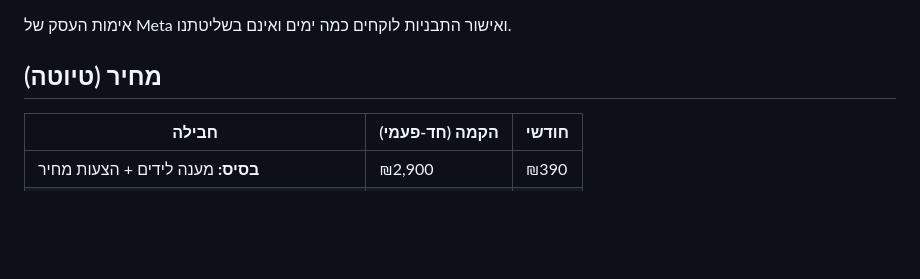
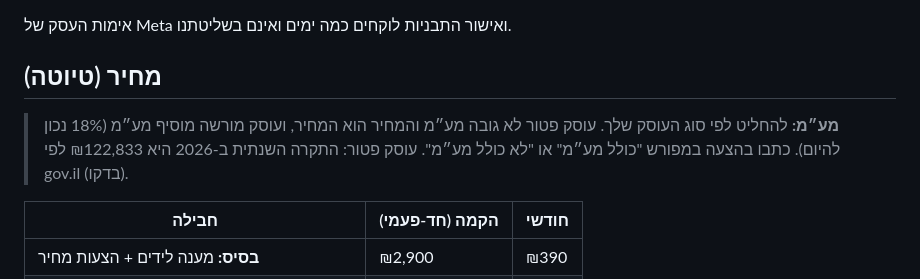
Before and after one commit to adambusinessadam863-del/cluade, a Markdown page: clients/yad-ofek/PROPOSAL.md, the part around the change. GitHub-like rendering; blank space fills up the shorter version.

Commit message:
Proposal: note on VAT and exempt-dealer ceiling
Co-Authored-By: Claude Sonnet 5.5 <noreply@anthropic.com>
Claude-Session: https://claude.ai/code/session_01FwWhPi4yKad61kzs5VcETe

```diff
--- a/clients/yad-ofek/PROPOSAL.md
+++ b/clients/yad-ofek/PROPOSAL.md
@@ -26,6 +26,8 @@
 אימות העסק של Meta ואישור התבניות לוקחים כמה ימים ואינם בשליטתנו.
 
 ## מחיר (טיוטה)
+> **מע״מ:** להחליט לפי סוג העוסק שלך. עוסק פטור לא גובה מע״מ והמחיר הוא המחיר, ועוסק מורשה מוסיף מע״מ (18% נכון להיום). כתבו בהצעה במפורש "כולל מע״מ" או "לא כולל מע״מ". עוסק פטור: התקרה השנתית ב-2026 היא ₪122,833 לפי gov.il (בדקו).
+
 | חבילה | הקמה (חד-פעמי) | חודשי |
 |---|---|---|
 | **בסיס:** מענה לידים + הצעות מחיר | ₪2,900 | ₪390 |
```
